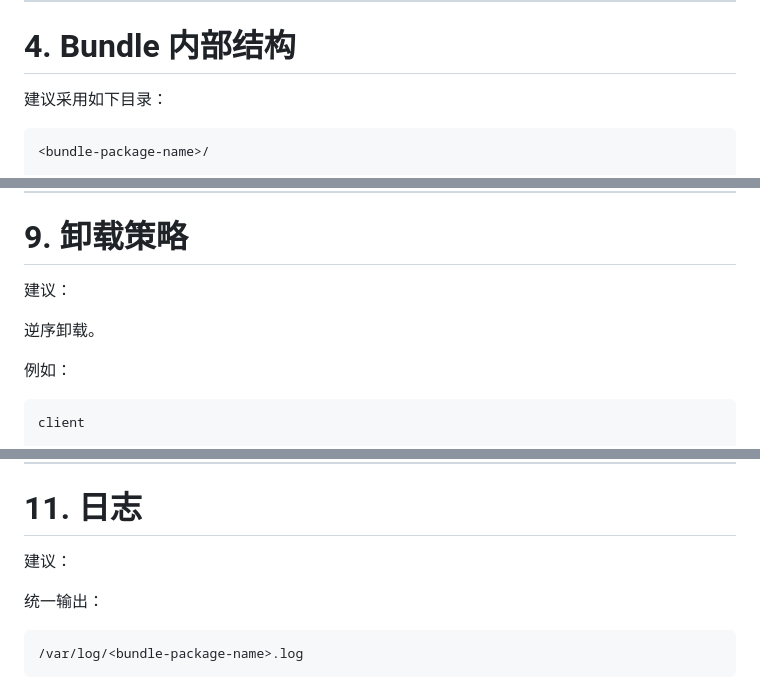
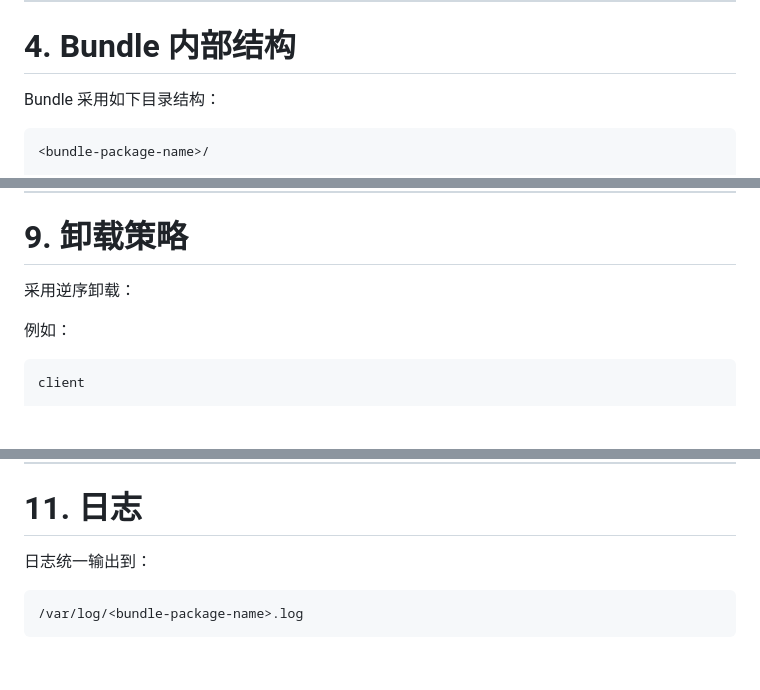
Before and after one commit to axetroy/debcompose, a Markdown page: design.md, 3 parts joined by grey strips. GitHub-like rendering; blank space fills up the shorter version.

````diff
--- a/design.md
+++ b/design.md
@@ -176,7 +176,7 @@ Bundle 本身不包含业务逻辑。
 
 # 4. Bundle 内部结构
 
-建议采用如下目录：
+Bundle 采用如下目录结构：
 
 ```text
 <bundle-package-name>/
@@ -543,9 +541,7 @@ Manifest 可以保证安装顺序。
 
 # 9. 卸载策略
 
-建议：
-
-逆序卸载。
+采用逆序卸载：
 
 例如：
 
@@ -584,9 +580,7 @@ Builder 通过 `onInstallError` 选项控制策略：
 
 # 11. 日志
 
-建议：
-
-统一输出：
+日志统一输出到：
 
 ```text
 /var/log/<bundle-package-name>.log
````
Also changed, not shown: other parts of design.md (+10 -12 lines).
